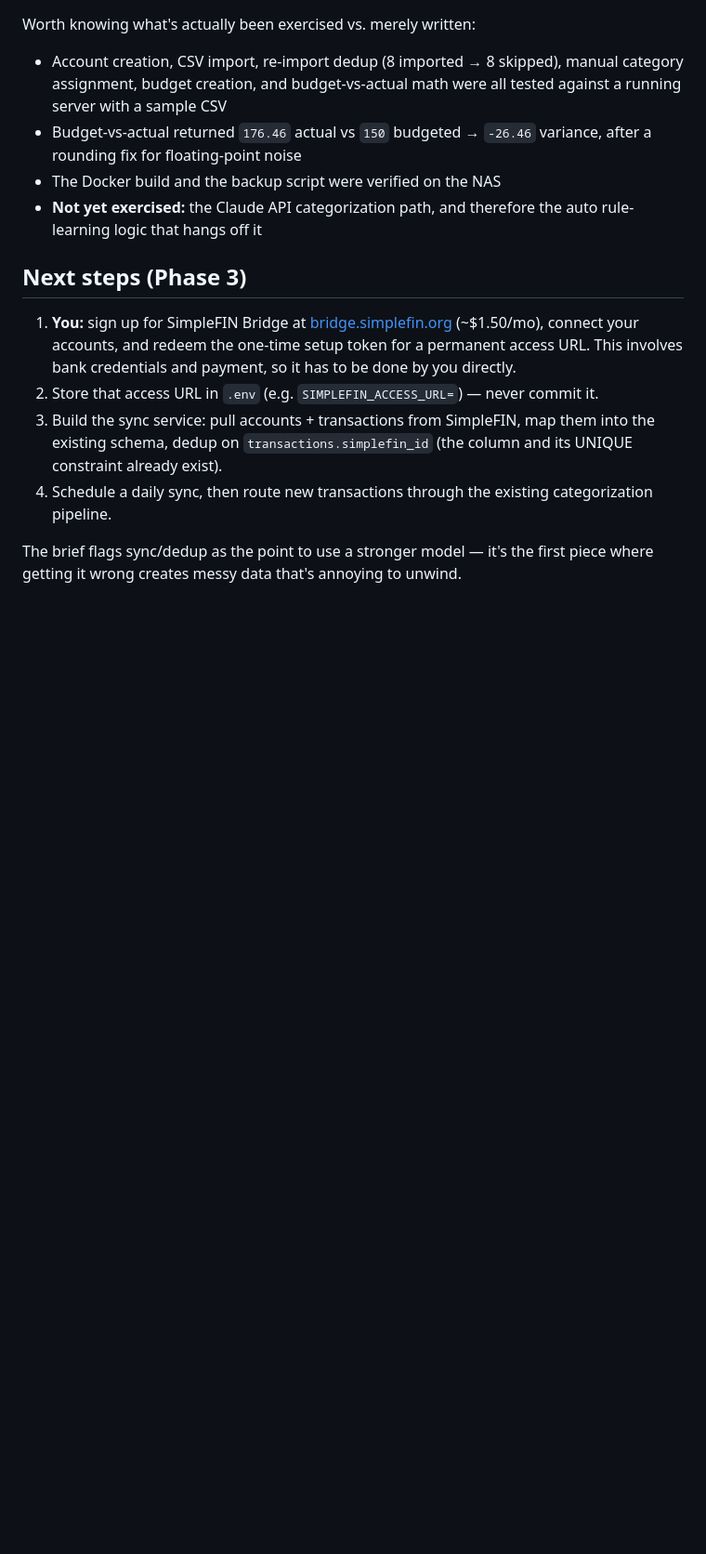
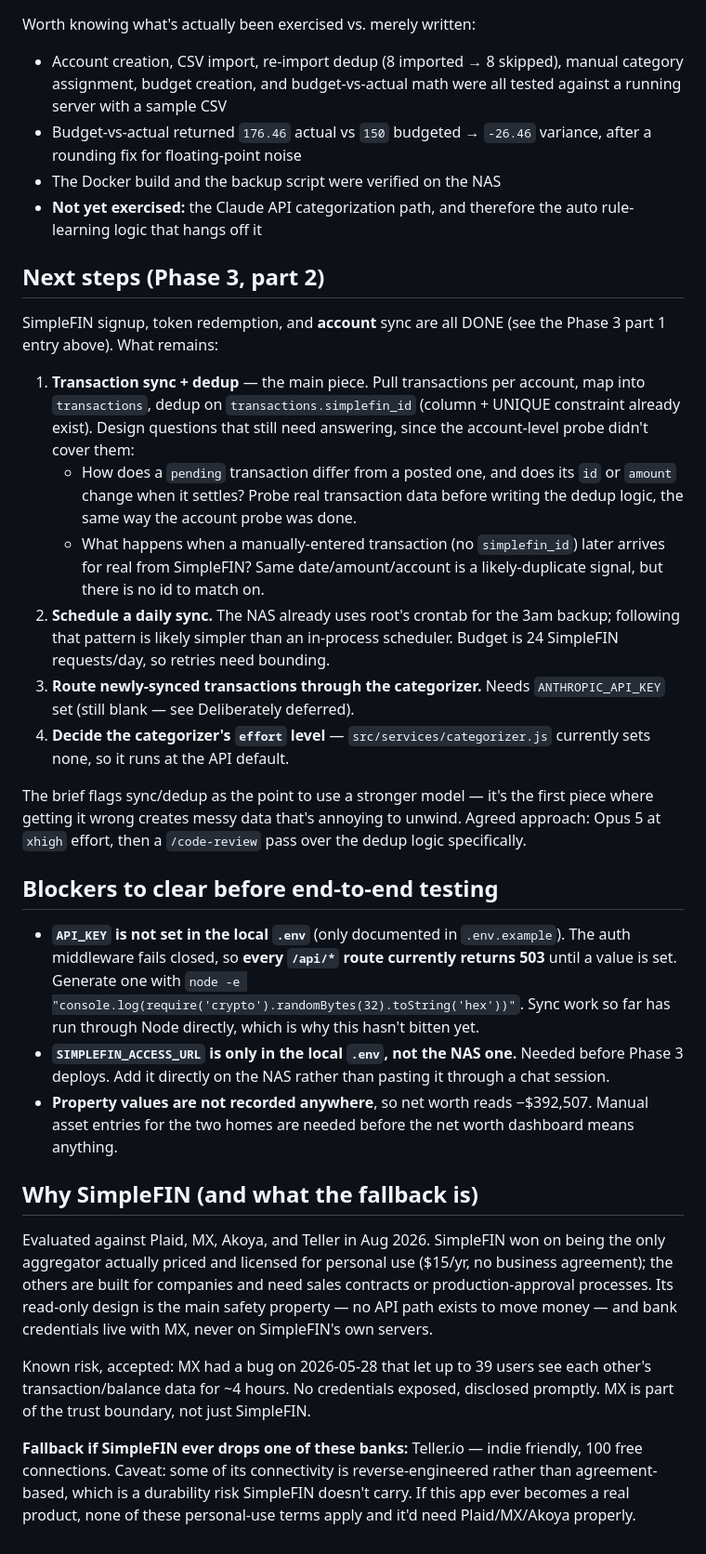
Before and after one commit to yangtaowang1111/household-finance-app, a Markdown page: docs/project-status.md, the part around the change. Shown at 93% size. Drawn GitHub-style; blank space fills up the shorter version.

Commit message:
Bring project status doc in line with what Phase 3 actually completed
The "Next steps (Phase 3)" section still told a reader to sign up for
SimpleFIN and redeem a token, both of which are done. A fresh session reading
it would have redone finished work.

Rewrites that section around what actually remains (transaction sync and
dedup), and records three things that were only living in a chat session:
the unset local API_KEY that currently makes every /api route return 503,
the NAS .env still missing SIMPLEFIN_ACCESS_URL, and the missing property
values behind the alarming -$392,507 net worth figure.

Also records why SimpleFIN was chosen over Plaid/MX/Akoya/Teller, the MX
incident accepted as a known risk, and Teller as the fallback if SimpleFIN
ever drops one of the linked banks.

Co-Authored-By: Claude Sonnet 5 <noreply@anthropic.com>

```diff
--- a/docs/project-status.md
+++ b/docs/project-status.md
@@ -167,21 +167,64 @@ Worth knowing what's actually been exercised vs. merely written:
 - **Not yet exercised:** the Claude API categorization path, and therefore the
   auto rule-learning logic that hangs off it
 
-## Next steps (Phase 3)
+## Next steps (Phase 3, part 2)
 
-1. **You:** sign up for SimpleFIN Bridge at
-   [bridge.simplefin.org](https://bridge.simplefin.org) (~$1.50/mo), connect
-   your accounts, and redeem the one-time setup token for a permanent access
-   URL. This involves bank credentials and payment, so it has to be done by
-   you directly.
-2. Store that access URL in `.env` (e.g. `SIMPLEFIN_ACCESS_URL=`) — never
-   commit it.
-3. Build the sync service: pull accounts + transactions from SimpleFIN, map
-   them into the existing schema, dedup on `transactions.simplefin_id` (the
-   column and its UNIQUE constraint already exist).
-4. Schedule a daily sync, then route new transactions through the existing
-   categorization pipeline.
+SimpleFIN signup, token redemption, and **account** sync are all DONE (see
+the Phase 3 part 1 entry above). What remains:
+
+1. **Transaction sync + dedup** — the main piece. Pull transactions per
+   account, map into `transactions`, dedup on `transactions.simplefin_id`
+   (column + UNIQUE constraint already exist). Design questions that still
+   need answering, since the account-level probe didn't cover them:
+   - How does a `pending` transaction differ from a posted one, and does its
+     `id` or `amount` change when it settles? Probe real transaction data
+     before writing the dedup logic, the same way the account probe was done.
+   - What happens when a manually-entered transaction (no `simplefin_id`)
+     later arrives for real from SimpleFIN? Same date/amount/account is a
+     likely-duplicate signal, but there is no id to match on.
+2. **Schedule a daily sync.** The NAS already uses root's crontab for the 3am
+   backup; following that pattern is likely simpler than an in-process
+   scheduler. Budget is 24 SimpleFIN requests/day, so retries need bounding.
+3. **Route newly-synced transactions through the categorizer.** Needs
+   `ANTHROPIC_API_KEY` set (still blank — see Deliberately deferred).
+4. **Decide the categorizer's `effort` level** — `src/services/categorizer.js`
+   currently sets none, so it runs at the API default.
 
 The brief flags sync/dedup as the point to use a stronger model — it's the
 first piece where getting it wrong creates messy data that's annoying to
-unwind.
+unwind. Agreed approach: Opus 5 at `xhigh` effort, then a `/code-review` pass
+over the dedup logic specifically.
+
+## Blockers to clear before end-to-end testing
+
+- **`API_KEY` is not set in the local `.env`** (only documented in
+  `.env.example`). The auth middleware fails closed, so **every `/api/*`
+  route currently returns 503** until a value is set. Generate one with
+  `node -e "console.log(require('crypto').randomBytes(32).toString('hex'))"`.
+  Sync work so far has run through Node directly, which is why this hasn't
+  bitten yet.
+- **`SIMPLEFIN_ACCESS_URL` is only in the local `.env`, not the NAS one.**
+  Needed before Phase 3 deploys. Add it directly on the NAS rather than
+  pasting it through a chat session.
+- **Property values are not recorded anywhere**, so net worth reads
+  −$392,507. Manual asset entries for the two homes are needed before the net
+  worth dashboard means anything.
+
+## Why SimpleFIN (and what the fallback is)
+
+Evaluated against Plaid, MX, Akoya, and Teller in Aug 2026. SimpleFIN won on
+being the only aggregator actually priced and licensed for personal use
+($15/yr, no business agreement); the others are built for companies and need
+sales contracts or production-approval processes. Its read-only design is the
+main safety property — no API path exists to move money — and bank
+credentials live with MX, never on SimpleFIN's own servers.
+
+Known risk, accepted: MX had a bug on 2026-05-28 that let up to 39 users see
+each other's transaction/balance data for ~4 hours. No credentials exposed,
+disclosed promptly. MX is part of the trust boundary, not just SimpleFIN.
+
+**Fallback if SimpleFIN ever drops one of these banks:** Teller.io — indie
+friendly, 100 free connections. Caveat: some of its connectivity is
+reverse-engineered rather than agreement-based, which is a durability risk
+SimpleFIN doesn't carry. If this app ever becomes a real product, none of
+these personal-use terms apply and it'd need Plaid/MX/Akoya properly.
```
